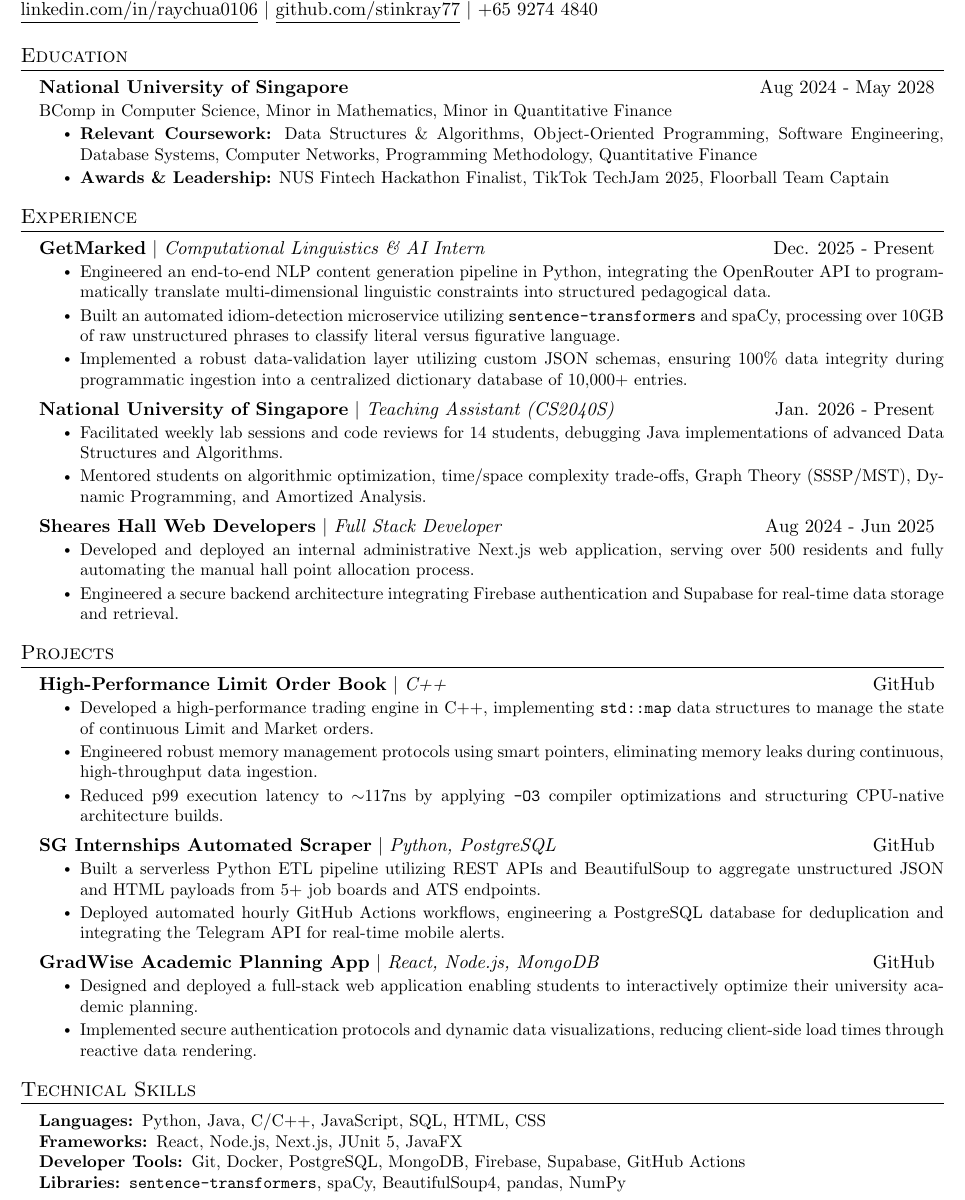
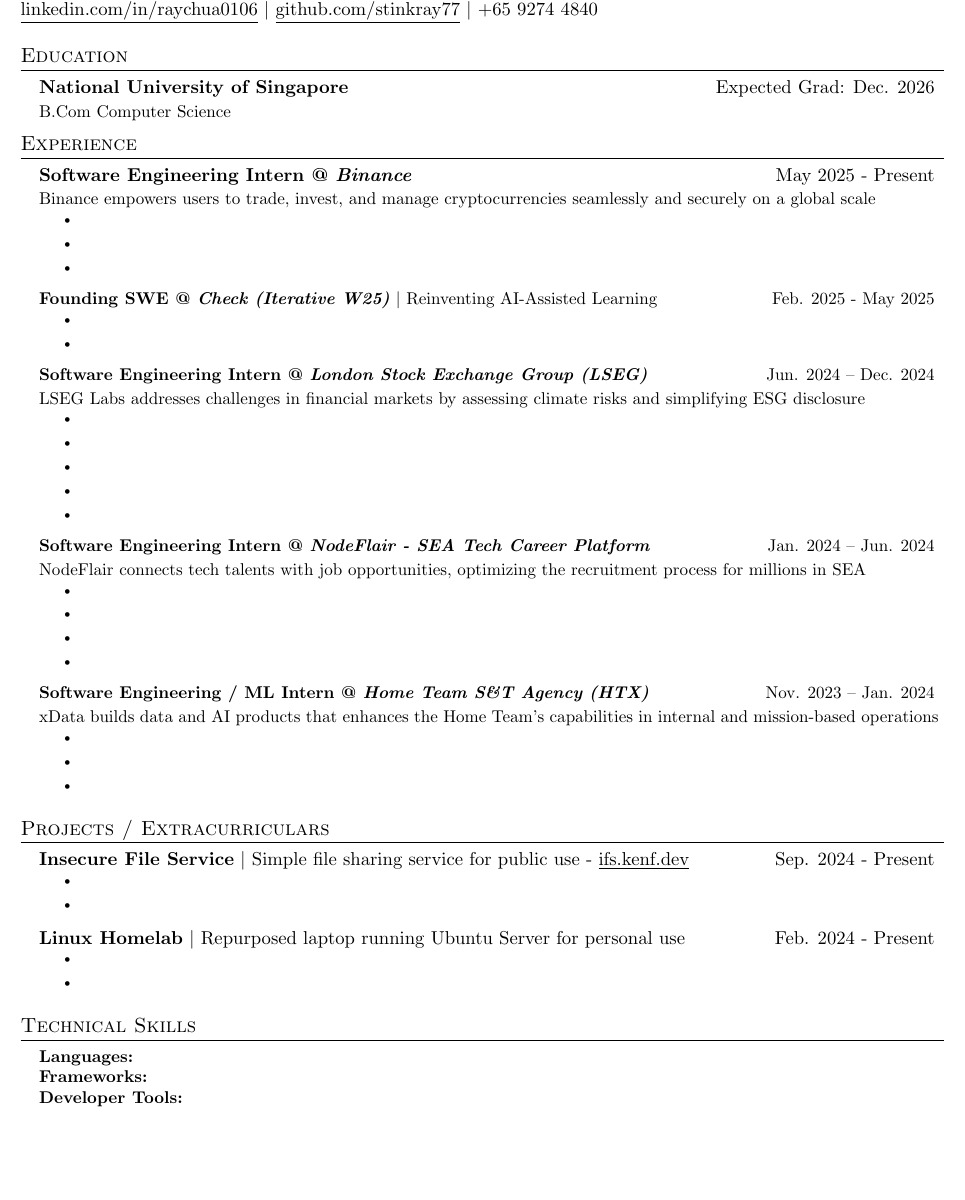
Before and after one commit to stinkray77/resume, a LaTeX CV (resume.tex): part of the page, cut so that both start at the same text, the shorter picture padded with empty space. Compiled offline with pdfLaTeX.

Commit message:
Revert "Swe profile"

```diff
--- a/resume.tex
+++ b/resume.tex
@@ -18,12 +18,11 @@
   \section{Education}
   \resumeSubHeadingListStart
 
-  \resumeSubheading{\textbf{National University of Singapore}}{Aug 2024 - May 2028}
-  \resumeDescription{BComp in Computer Science, Minor in Mathematics, Minor in Quantitative Finance}
-  \resumeItemListStart
-  \resumeItem{\textbf{Relevant Coursework:} Data Structures \& Algorithms, Object-Oriented Programming, Software Engineering, Database Systems, Computer Networks, Programming Methodology, Quantitative Finance}
-  \resumeItem{\textbf{Awards \& Leadership:} NUS Fintech Hackathon Finalist, TikTok TechJam 2025, Floorball Team Captain}
-  \resumeItemListEnd
+  \resumeSubheading{\textbf{National University of Singapore}}{Expected Grad: Dec. 2026}
+  \resumeDescription{B.Com Computer Science}
+
+  % \resumeSubheading{\textbf{Hwa Chong Institution}}{2015 - 2021}
+  % \resumeDescription{GCE A-Levels (PCME with H3 Physics) $|$ 90 RP with H3 Distinction}
 
   \resumeSubHeadingListEnd
   % END OF SECTION %
@@ -33,23 +32,45 @@
   \section{Experience}
   \resumeSubHeadingListStart
 
-  \resumeSubheading{\textbf{GetMarked} $|$ \emph{Computational Linguistics \& AI Intern}}{Dec. 2025 - Present}
+  \resumeSubheading{\textbf{Software Engineering Intern @ \textit{Binance}}}{May 2025 - Present}
+  \resumeDescription{Binance empowers users to trade, invest, and manage cryptocurrencies seamlessly and securely on a global scale}
   \resumeItemListStart
-  \resumeItem{Engineered an end-to-end NLP content generation pipeline in Python, integrating the OpenRouter API to programmatically translate multi-dimensional linguistic constraints into structured pedagogical data.}
-  \resumeItem{Built an automated idiom-detection microservice utilizing \texttt{sentence-transformers} and spaCy, processing over 10GB of raw unstructured phrases to classify literal versus figurative language.}
-  \resumeItem{Implemented a robust data-validation layer utilizing custom JSON schemas, ensuring 100\% data integrity during programmatic ingestion into a centralized dictionary database of 10,000+ entries.}
+  \resumeItem{}
+  \resumeItem{}
+  \resumeItem{}
   \resumeItemListEnd
 
-  \resumeSubheading{\textbf{National University of Singapore} $|$ \emph{Teaching Assistant (CS2040S)}}{Jan. 2026 - Present}
+  \resumeSubheading{\textbf{Founding SWE @ \textit{Check (Iterative W25)}} $|$ Reinventing AI-Assisted Learning}{Feb. 2025 - May 2025}
   \resumeItemListStart
-  \resumeItem{Facilitated weekly lab sessions and code reviews for 14 students, debugging Java implementations of advanced Data Structures and Algorithms.}
-  \resumeItem{Mentored students on algorithmic optimization, time/space complexity trade-offs, Graph Theory (SSSP/MST), Dynamic Programming, and Amortized Analysis.}
+  \resumeItem{}
+  \resumeItem{}
   \resumeItemListEnd
 
-  \resumeSubheading{\textbf{Sheares Hall Web Developers} $|$ \emph{Full Stack Developer}}{Aug 2024 - Jun 2025}
+  \resumeSubheading{\textbf{Software Engineering Intern @ \textit{London Stock Exchange Group (LSEG)}}}{Jun. 2024 -- Dec. 2024}
+  \resumeDescription{LSEG Labs addresses challenges in financial markets by assessing climate risks and simplifying ESG disclosure}
   \resumeItemListStart
-  \resumeItem{Developed and deployed an internal administrative Next.js web application, serving over 500 residents and fully automating the manual hall point allocation process.}
-  \resumeItem{Engineered a secure backend architecture integrating Firebase authentication and Supabase for real-time data storage and retrieval.}
+  \resumeItem{}
+  \resumeItem{}
+  \resumeItem{}
+  \resumeItem{}
+  \resumeItem{}
+  \resumeItemListEnd
+
+  \resumeSubheading{\textbf{Software Engineering Intern @ \textit{NodeFlair - SEA Tech Career Platform}}}{Jan. 2024 -- Jun. 2024}
+  \resumeDescription{NodeFlair connects tech talents with job opportunities, optimizing the recruitment process for millions in SEA}
+  \resumeItemListStart
+  \resumeItem{}
+  \resumeItem{}
+  \resumeItem{}
+  \resumeItem{}
+  \resumeItemListEnd
+
+  \resumeSubheading{\textbf{Software Engineering / ML Intern @ \textit{Home Team S\&T Agency (HTX)}}}{Nov. 2023 -- Jan. 2024}
+  \resumeDescription{xData builds data and AI products that enhances the Home Team's capabilities in internal and mission-based operations}
+  \resumeItemListStart
+  \resumeItem{}
+  \resumeItem{}
+  \resumeItem{}
   \resumeItemListEnd
 
   \resumeSubHeadingListEnd
@@ -57,30 +78,24 @@
 
 
   % PROJECTS SECTION STARTS HERE
-  \section{Projects}
+  \section{Projects / Extracurriculars}
   \resumeSubHeadingListStart
 
-  \resumeSubheading{\textbf{High-Performance Limit Order Book} $|$ \emph{C++}}{\href{https://github.com/stinkray77/Cpp-Limit-Order-Book}{GitHub}}
+  \resumeSubheading{\textbf{Insecure File Service} $|$ Simple file sharing service for public use - \href{http://ifs.kenf.dev/}{\underline{ifs.kenf.dev}}}{Sep. 2024 - Present}
   \resumeItemListStart
-  \resumeItem{Developed a high-performance trading engine in C++, implementing \texttt{std::map} data structures to manage the state of continuous Limit and Market orders.}
-  \resumeItem{Engineered robust memory management protocols using smart pointers, eliminating memory leaks during continuous, high-throughput data ingestion.}
-  \resumeItem{Reduced p99 execution latency to $\sim$117ns by applying \texttt{-O3} compiler optimizations and structuring CPU-native architecture builds.}
+  \resumeItem{}
+  \resumeItem{}
   \resumeItemListEnd
 
-  \resumeSubheading{\textbf{SG Internships Automated Scraper} $|$ \emph{Python, PostgreSQL}}{\href{https://github.com/stinkray77/sg-internship-scraper}{GitHub}}
+  \resumeSubheading{\textbf{Linux Homelab} $|$ Repurposed laptop running Ubuntu Server for personal use}{Feb. 2024 - Present}
   \resumeItemListStart
-  \resumeItem{Built a serverless Python ETL pipeline utilizing REST APIs and BeautifulSoup to aggregate unstructured JSON and HTML payloads from 5+ job boards and ATS endpoints.}
-  \resumeItem{Deployed automated hourly GitHub Actions workflows, engineering a PostgreSQL database for deduplication and integrating the Telegram API for real-time mobile alerts.}
-  \resumeItemListEnd
-
-  \resumeSubheading{\textbf{GradWise Academic Planning App} $|$ \emph{React, Node.js, MongoDB}}{\href{https://github.com/nicho369/orbital}{GitHub}}
-  \resumeItemListStart
-  \resumeItem{Designed and deployed a full-stack web application enabling students to interactively optimize their university academic planning.}
-  \resumeItem{Implemented secure authentication protocols and dynamic data visualizations, reducing client-side load times through reactive data rendering.}
+  \resumeItem{}
+  \resumeItem{}
   \resumeItemListEnd
 
   \resumeSubHeadingListEnd
   % END OF SECTION %
+
 
   % AWARDS SECTION STARTS HERE
   % \section{Awards}
@@ -94,10 +109,9 @@
   % TECHNICAL SKILLS SECTION STARTS HERE
   \section{Technical Skills}
   \begin{itemize}[leftmargin=0.15in, label={}]\small{\item{
-          \textbf{Languages: }{Python, Java, C/C++, JavaScript, SQL, HTML, CSS} \\
-          \textbf{Frameworks: }{React, Node.js, Next.js, JUnit 5, JavaFX} \\
-          \textbf{Developer Tools: }{Git, Docker, PostgreSQL, MongoDB, Firebase, Supabase, GitHub Actions} \\
-          \textbf{Libraries: }{\texttt{sentence-transformers}, spaCy, BeautifulSoup4, pandas, NumPy}
+          \textbf{Languages: }{} \\
+          \textbf{Frameworks: }{} \\
+          \textbf{Developer Tools: }{} \\
           }}
   \end{itemize}
   % END OF SECTION %
```
Also changed, not shown: resume.tex (2 more changed lines).
